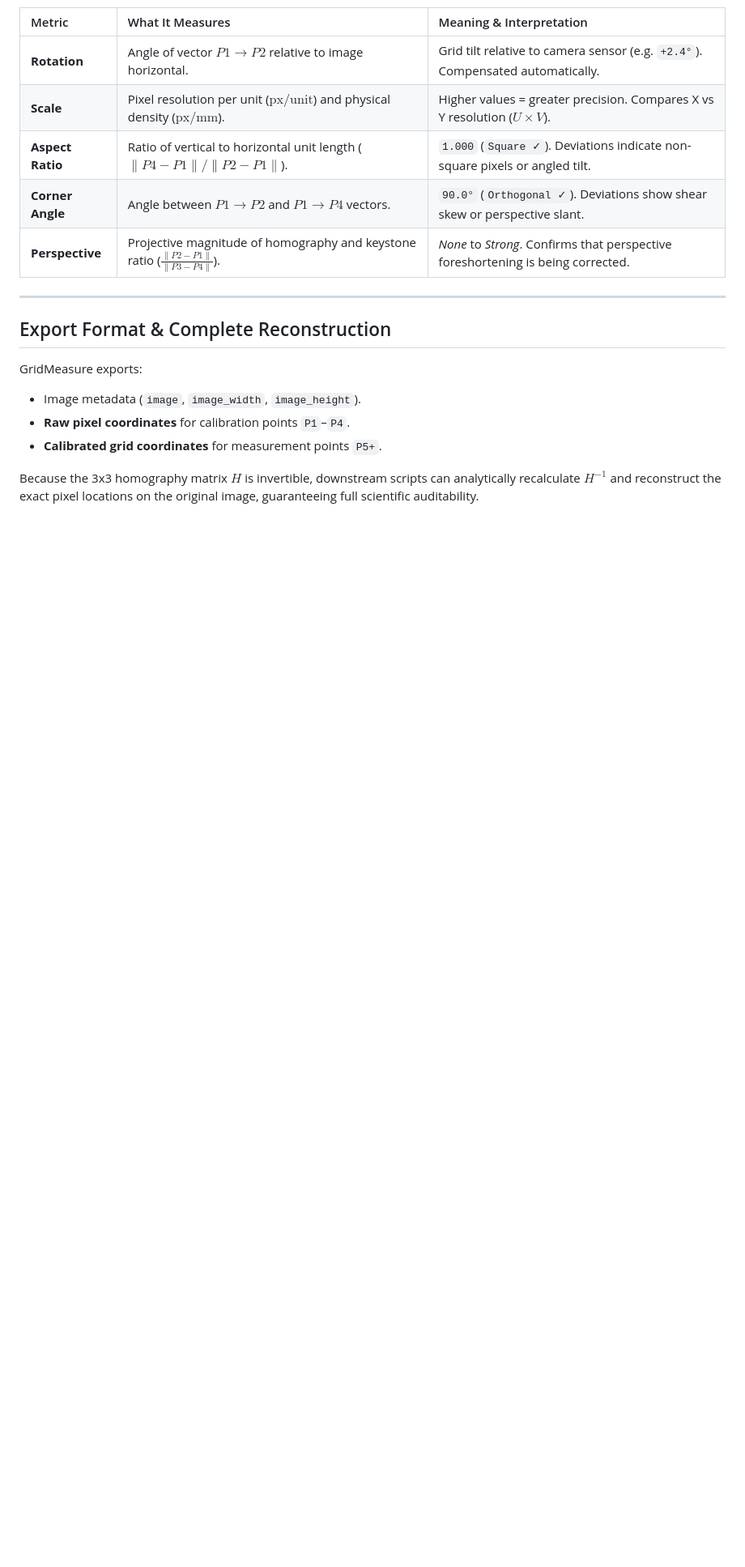
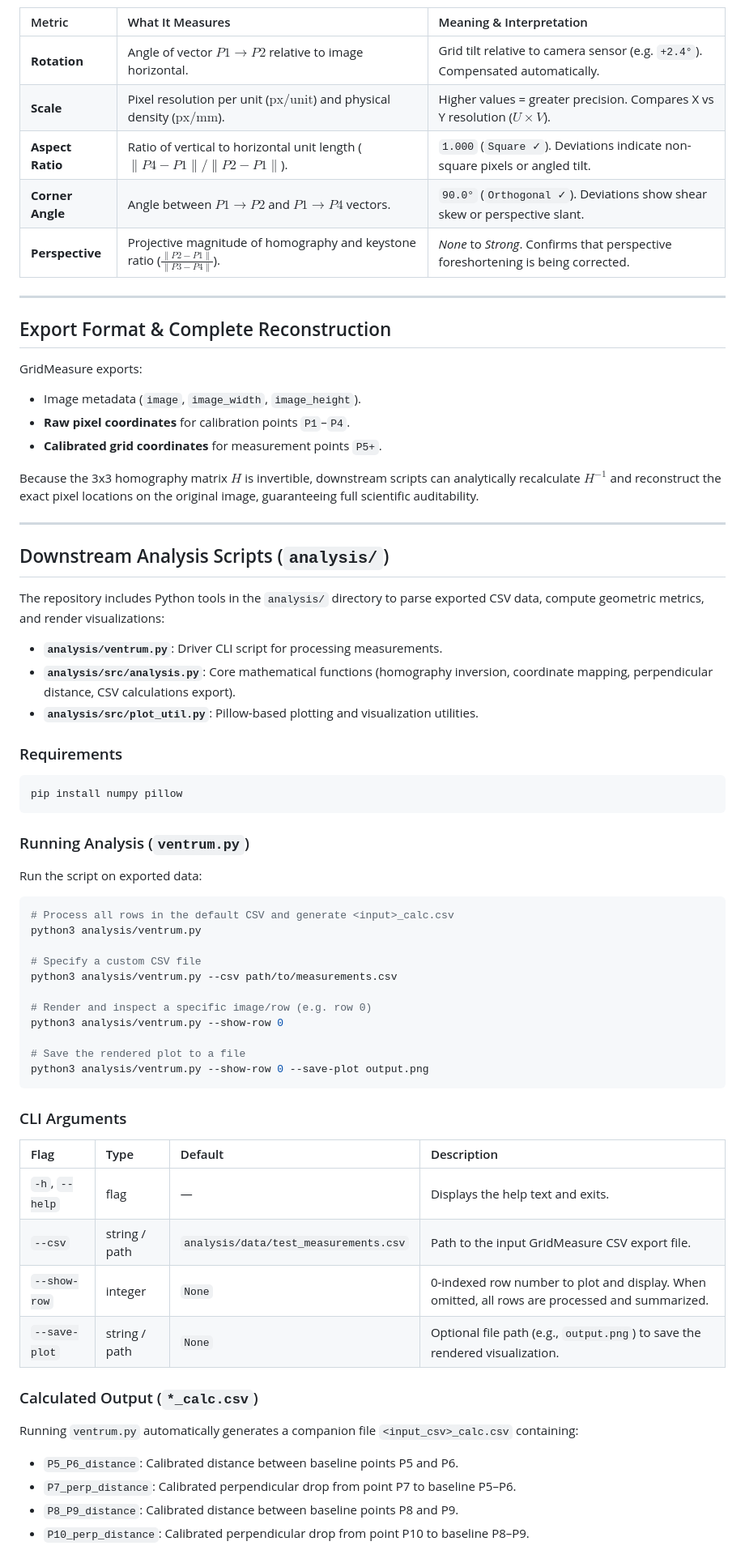
Before and after one commit to nishs1729/grid_measure, a Markdown page: README.md, the part around the change. Shown at 81% size. Rendered like a GitHub page; blank space fills up the shorter version.

````diff
--- a/README.md
+++ b/README.md
@@ -82,3 +82,54 @@ GridMeasure exports:
 - **Calibrated grid coordinates** for measurement points `P5+`.
 
 Because the 3x3 homography matrix $H$ is invertible, downstream scripts can analytically recalculate $H^{-1}$ and reconstruct the exact pixel locations on the original image, guaranteeing full scientific auditability.
+
+---
+
+## Downstream Analysis Scripts (`analysis/`)
+
+The repository includes Python tools in the `analysis/` directory to parse exported CSV data, compute geometric metrics, and render visualizations:
+
+- **`analysis/ventrum.py`**: Driver CLI script for processing measurements.
+- **`analysis/src/analysis.py`**: Core mathematical functions (homography inversion, coordinate mapping, perpendicular distance, CSV calculations export).
+- **`analysis/src/plot_util.py`**: Pillow-based plotting and visualization utilities.
+
+### Requirements
+
+```bash
+pip install numpy pillow
+```
+
+### Running Analysis (`ventrum.py`)
+
+Run the script on exported data:
+
+```bash
+# Process all rows in the default CSV and generate <input>_calc.csv
+python3 analysis/ventrum.py
+
+# Specify a custom CSV file
+python3 analysis/ventrum.py --csv path/to/measurements.csv
+
+# Render and inspect a specific image/row (e.g. row 0)
+python3 analysis/ventrum.py --show-row 0
+
+# Save the rendered plot to a file
+python3 analysis/ventrum.py --show-row 0 --save-plot output.png
+```
+
+### CLI Arguments
+
+| Flag | Type | Default | Description |
+| :--- | :--- | :--- | :--- |
+| `-h`, `--help` | flag | — | Displays the help text and exits. |
+| `--csv` | string / path | `analysis/data/test_measurements.csv` | Path to the input GridMeasure CSV export file. |
+| `--show-row` | integer | `None` | 0-indexed row number to plot and display. When omitted, all rows are processed and summarized. |
+| `--save-plot` | string / path | `None` | Optional file path (e.g., `output.png`) to save the rendered visualization. |
+
+### Calculated Output (`*_calc.csv`)
+
+Running `ventrum.py` automatically generates a companion file `<input_csv>_calc.csv` containing:
+- `P5_P6_distance`: Calibrated distance between baseline points P5 and P6.
+- `P7_perp_distance`: Calibrated perpendicular drop from point P7 to baseline P5–P6.
+- `P8_P9_distance`: Calibrated distance between baseline points P8 and P9.
+- `P10_perp_distance`: Calibrated perpendicular drop from point P10 to baseline P8–P9.
````
